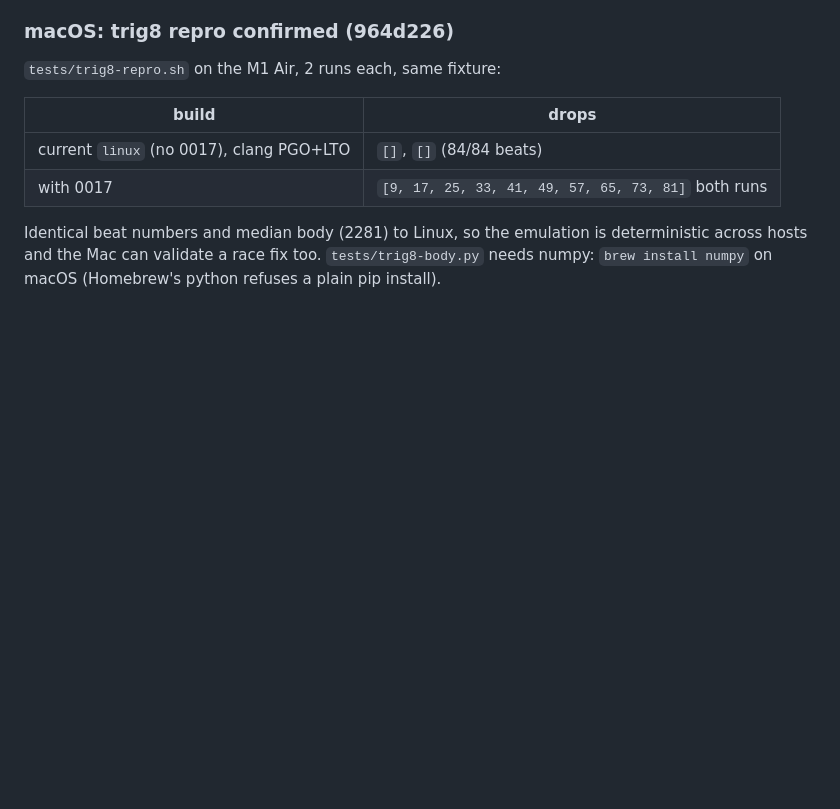
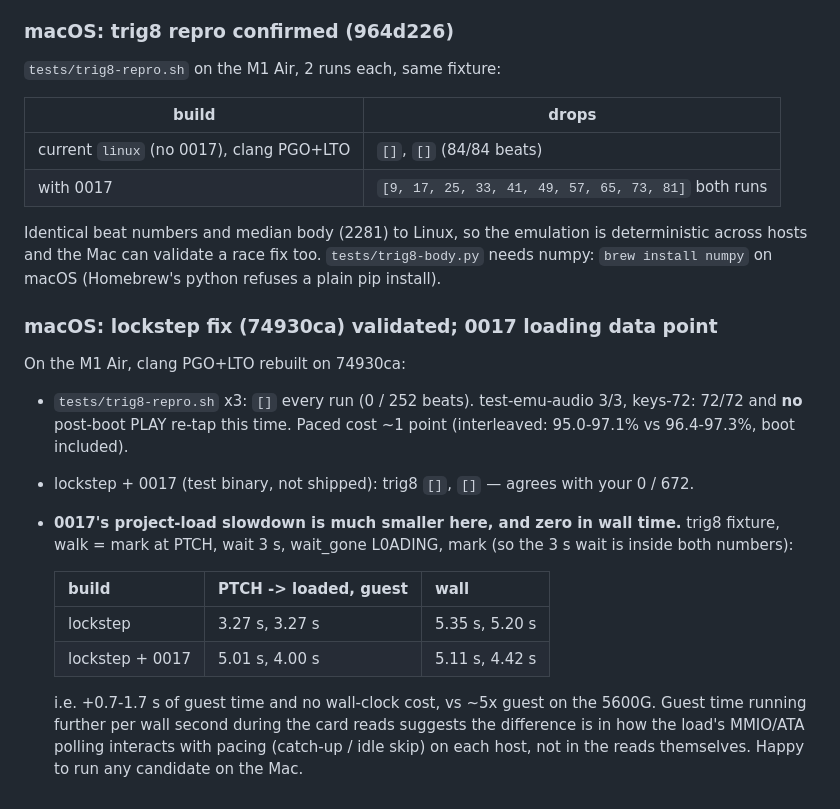
Before and after one commit to amorgan101010/octemu, a Markdown page: docs/PERF-NOTES.md, the part around the change. Drawn GitHub-style; blank space fills up the shorter version.

Commit message:
docs: lockstep fix validated on macOS; 0017 load-time data point
Co-Authored-By: Claude Opus 5.5 <noreply@anthropic.com>

```diff
--- a/docs/PERF-NOTES.md
+++ b/docs/PERF-NOTES.md
@@ -535,3 +535,27 @@ Identical beat numbers and median body (2281) to Linux, so the emulation is
 deterministic across hosts and the Mac can validate a race fix too.
 `tests/trig8-body.py` needs numpy: `brew install numpy` on macOS (Homebrew's
 python refuses a plain pip install).
+
+### macOS: lockstep fix (74930ca) validated; 0017 loading data point
+
+On the M1 Air, clang PGO+LTO rebuilt on 74930ca:
+
+- `tests/trig8-repro.sh` x3: `[]` every run (0 / 252 beats). test-emu-audio
+  3/3, keys-72: 72/72 and **no** post-boot PLAY re-tap this time. Paced cost
+  ~1 point (interleaved: 95.0-97.1% vs 96.4-97.3%, boot included).
+- lockstep + 0017 (test binary, not shipped): trig8 `[]`, `[]` — agrees with
+  your 0 / 672.
+- **0017's project-load slowdown is much smaller here, and zero in wall time.**
+  trig8 fixture, walk = mark at PTCH, wait 3 s, wait_gone L0ADING, mark
+  (so the 3 s wait is inside both numbers):
+
+  | build | PTCH -> loaded, guest | wall |
+  |---|---|---|
+  | lockstep | 3.27 s, 3.27 s | 5.35 s, 5.20 s |
+  | lockstep + 0017 | 5.01 s, 4.00 s | 5.11 s, 4.42 s |
+
+  i.e. +0.7-1.7 s of guest time and no wall-clock cost, vs ~5x guest on the
+  5600G. Guest time running further per wall second during the card reads
+  suggests the difference is in how the load's MMIO/ATA polling interacts
+  with pacing (catch-up / idle skip) on each host, not in the reads
+  themselves. Happy to run any candidate on the Mac.
```
